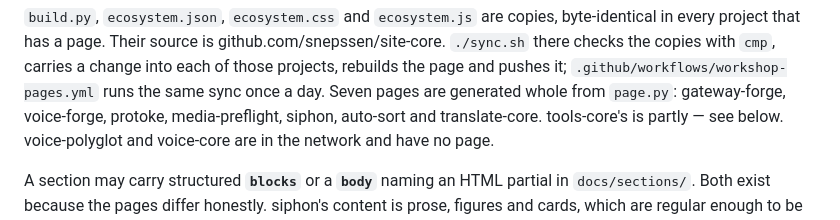
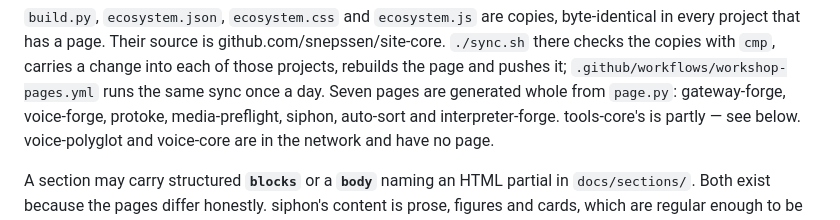
Before and after one commit to snepssen/siphon, a Markdown page: CLAUDE.md, the part around the change. Drawn GitHub-style.

Commit message:
CLAUDE.md: translate-core is now interpreter-forge

```diff
--- a/CLAUDE.md
+++ b/CLAUDE.md
@@ -496,7 +496,7 @@ github.com/snepssen/site-core. `./sync.sh` there checks the copies with
 `cmp`, carries a change into each of those projects, rebuilds the page and
 pushes it; `.github/workflows/workshop-pages.yml` runs the same sync once a
 day. Seven pages are generated whole from `page.py`: gateway-forge,
-voice-forge, protoke, media-preflight, siphon, auto-sort and translate-core.
+voice-forge, protoke, media-preflight, siphon, auto-sort and interpreter-forge.
 tools-core's is partly — see below. voice-polyglot and voice-core are in the
 network and have no page.
 
```
